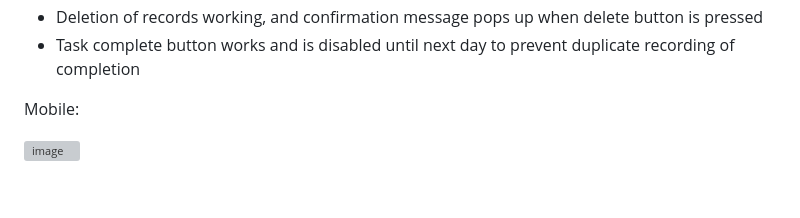
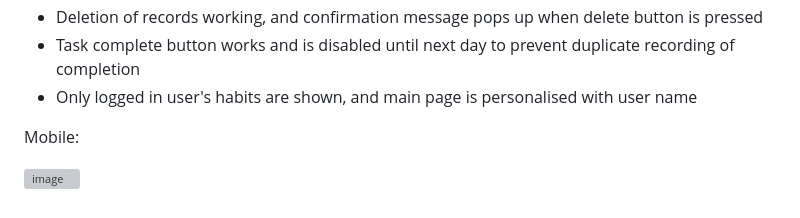
Before and after one commit to PeaJaySee/habit_forma_work, a Markdown page: README.md, the part around the change. Drawn GitHub-style; grey boxes are pictures that could not be loaded.

```diff
--- a/README.md
+++ b/README.md
@@ -76,6 +76,7 @@ Functionality has been tested with creation of test users:
 - Updating records works
 - Deletion of records working, and confirmation message pops up when delete button is pressed
 - Task complete button works and is disabled until next day to prevent duplicate recording of completion
+- Only logged in user's habits are shown, and main page is personalised with user name
 
 Mobile:
 
```
